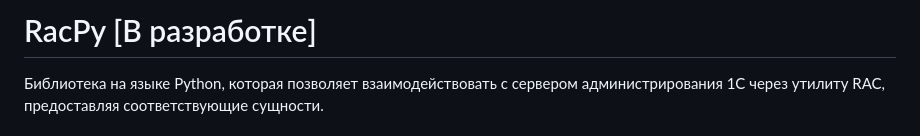
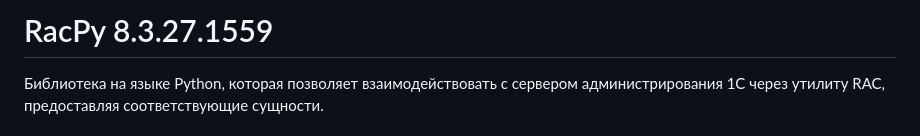
Before and after one commit to bqio/racpy, a Markdown page: README.md, the part around the change printed below. GitHub-like rendering.

```diff
--- a/README.md
+++ b/README.md
@@ -1,4 +1,4 @@
-# RacPy [В разработке]
+# RacPy 8.3.27.1559
 
 Библиотека на языке Python, которая позволяет взаимодействовать с сервером администрирования 1С через утилиту RAC, предоставляя соответствующие сущности.
 
```
Also changed, not shown: other parts of README.md (+3 -0 lines).
